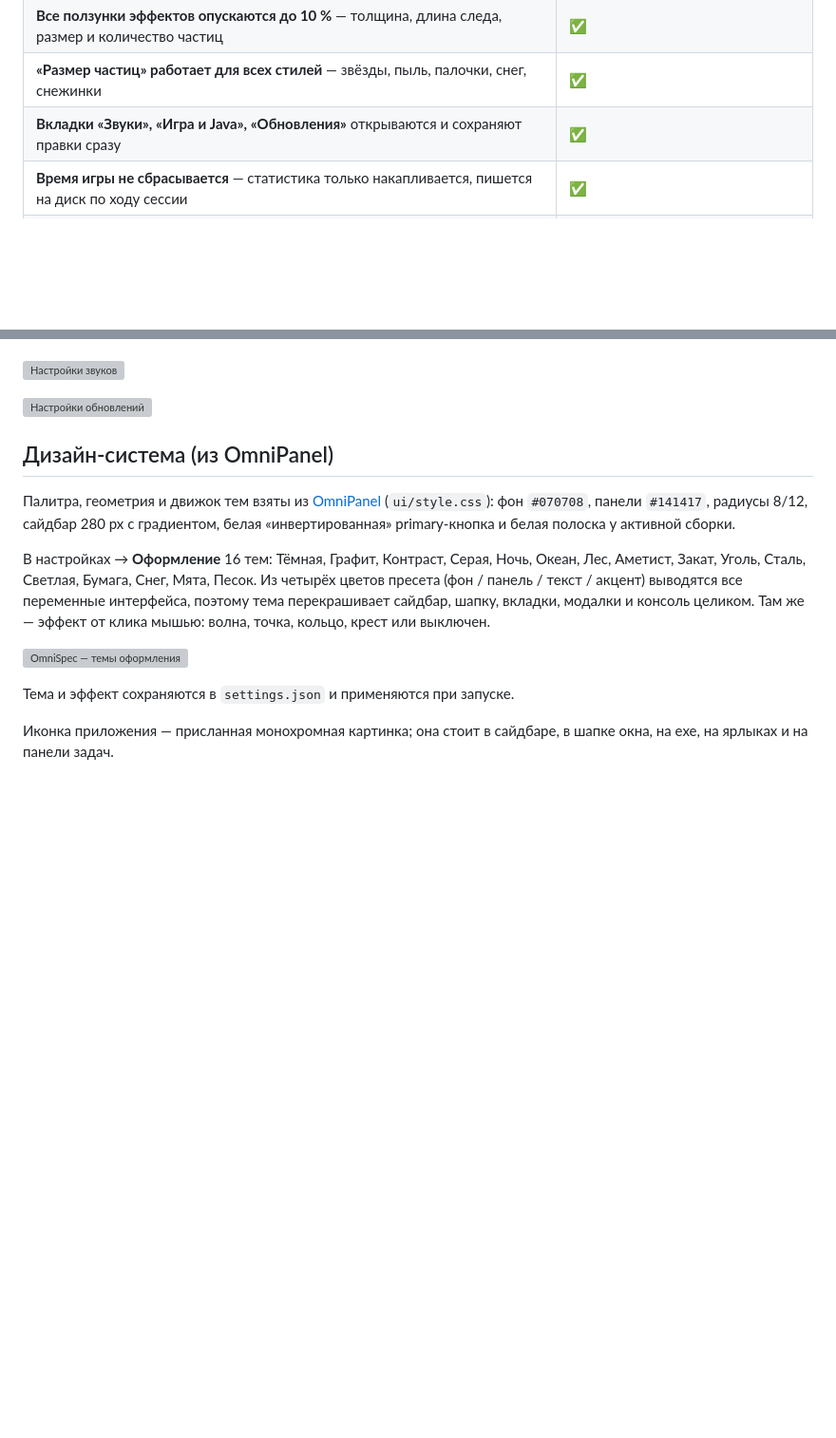
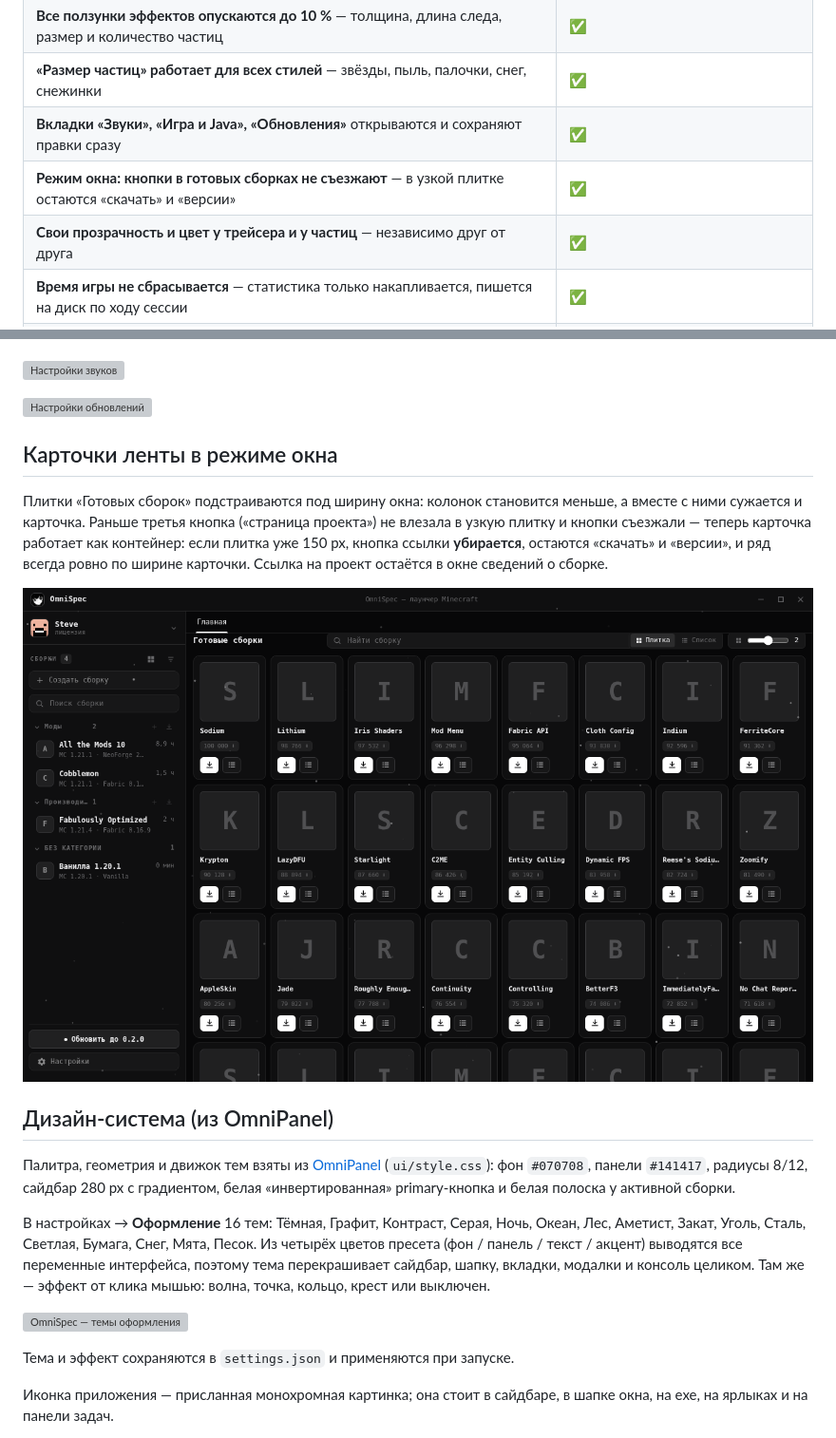
Before and after one commit to Shokydo/OmniSpec, a Markdown page: README.md, 2 parts joined by grey strips. Shown at 95% size. Rendered like a GitHub page; pictures changed too: docs/new-feed-window.png (added); blank space fills up the shorter version; grey boxes are pictures that could not be loaded.

Commit message:
Этап 21: у трейсера свои прозрачность и цвет (группы больше не наезжают друг на друга), в режиме окна в готовых сборках убрана кнопка ссылки — кнопки не съезжают; 0.21.0

```diff
--- a/README.md
+++ b/README.md
@@ -120,6 +120,8 @@
 | **Все ползунки эффектов опускаются до 10 %** — толщина, длина следа, размер и количество частиц | ✅ |
 | **«Размер частиц» работает для всех стилей** — звёзды, пыль, палочки, снег, снежинки | ✅ |
 | **Вкладки «Звуки», «Игра и Java», «Обновления»** открываются и сохраняют правки сразу | ✅ |
+| **Режим окна: кнопки в готовых сборках не съезжают** — в узкой плитке остаются «скачать» и «версии» | ✅ |
+| **Свои прозрачность и цвет у трейсера и у частиц** — независимо друг от друга | ✅ |
 | **Время игры не сбрасывается** — статистика только накапливается, пишется на диск по ходу сессии | ✅ |
 | **Тема не сбрасывается** — любая выбранная тема сохраняется сразу, без кнопки «Сохранить» | ✅ |
 | **Смена версии сборки: два списка** — слева версии Minecraft, справа загрузчик и его версии | ✅ |
@@ -618,6 +626,17 @@ Modrinth, SHA-1. По ней работают обновления и прове
 ![Настройки звуков](docs/new-sound.png)
 
 ![Настройки обновлений](docs/new-updates.png)
+
+## Карточки ленты в режиме окна
+
+Плитки «Готовых сборок» подстраиваются под ширину окна: колонок становится
+меньше, а вместе с ними сужается и карточка. Раньше третья кнопка («страница
+проекта») не влезала в узкую плитку и кнопки съезжали — теперь карточка работает
+как контейнер: если плитка уже 150 px, кнопка ссылки **убирается**, остаются
+«скачать» и «версии», и ряд всегда ровно по ширине карточки. Ссылка на проект
+остаётся в окне сведений о сборке.
+
+![OmniSpec — режим окна: в готовых сборках две кнопки и ничего не съезжает](docs/new-feed-window.png)
 
 ## Дизайн-система (из OmniPanel)
 
```
Also changed, not shown: other parts of README.md (+6 -0 lines), docs/new-fx-separate.png (added), 4 other files.
